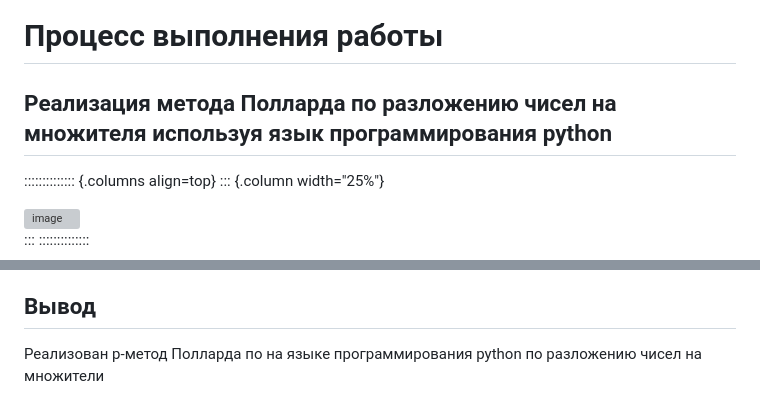
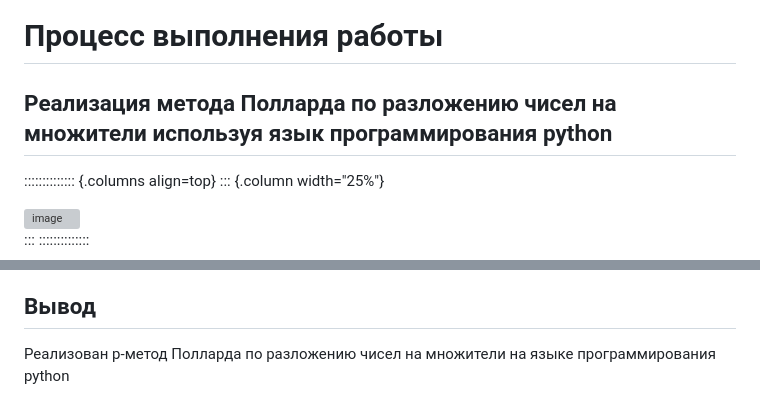
Before and after one commit to DanzanK/2025-2026_math-sec, a Markdown page: Laboratory works/Lab6/presentation6.md, 2 parts joined by grey strips. Rendered like a GitHub page; grey boxes are pictures that could not be loaded.

```diff
--- a/Laboratory works/Lab6/presentation6.md
+++ b/Laboratory works/Lab6/presentation6.md
@@ -92,7 +92,7 @@ header-includes:
 4. Ессли 1 < d < n - найден нетривиальный делитель
 
 # Процесс выполнения работы
-## Реализация метода Полларда по разложению чисел на множителя используя язык программирования python
+## Реализация метода Полларда по разложению чисел на множители используя язык программирования python
 
 
 :::::::::::::: {.columns align=top}
@@ -139,4 +139,4 @@ header-includes:
 
 ## Вывод
 
-Реализован p-метод Полларда по на языке программирования python по разложению чисел на множители
+Реализован p-метод Полларда по разложению чисел на множители на языке программирования python
```
